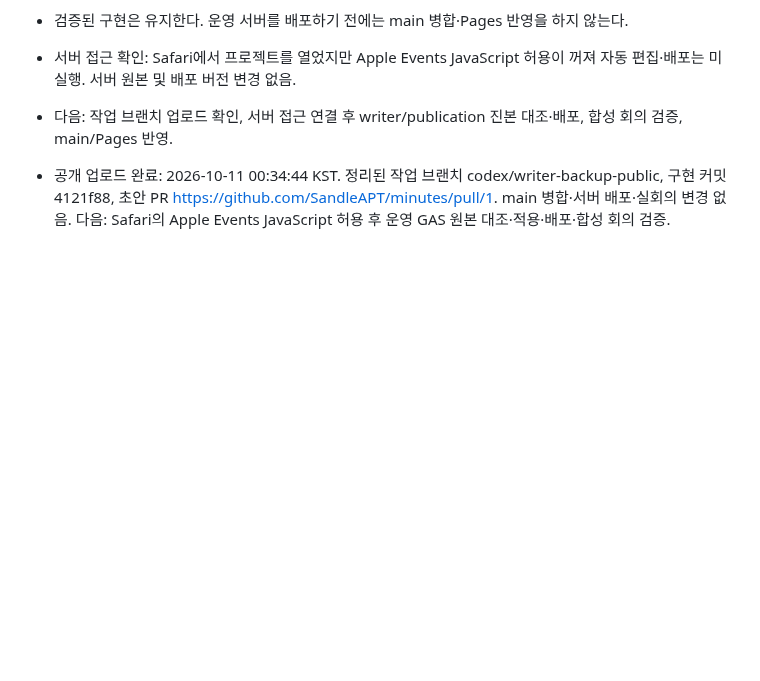
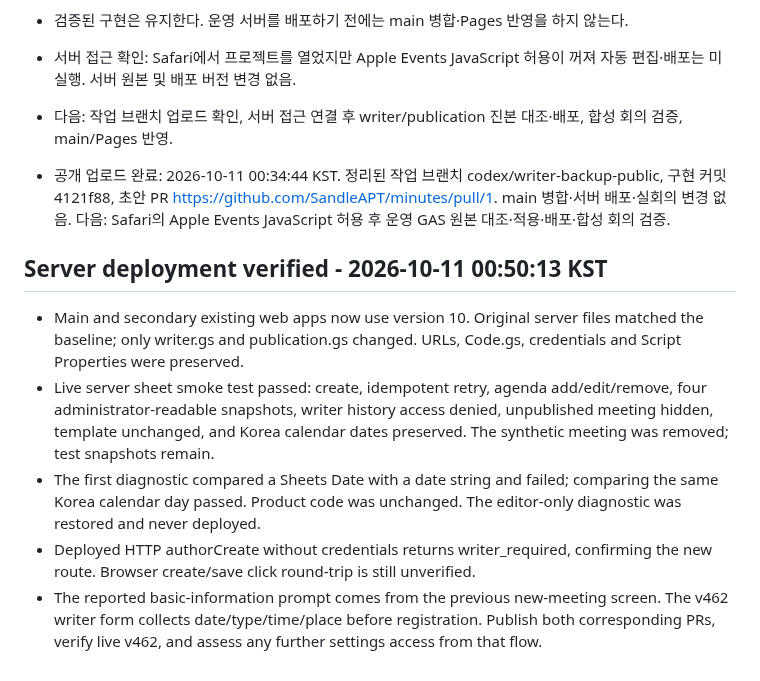
Before and after one commit to SandleAPT/minutes, a Markdown page: docs/WORK_STATUS.md, the part around the change. Rendered like a GitHub page; blank space fills up the shorter version.

Commit message:
Record server v10 deployment and live sheet verification

```diff
--- a/docs/WORK_STATUS.md
+++ b/docs/WORK_STATUS.md
@@ -32,3 +32,11 @@
 - 다음: 작업 브랜치 업로드 확인, 서버 접근 연결 후 writer/publication 진본 대조·배포, 합성 회의 검증, main/Pages 반영.
 
 - 공개 업로드 완료: 2026-10-11 00:34:44 KST. 정리된 작업 브랜치 codex/writer-backup-public, 구현 커밋 4121f88, 초안 PR https://github.com/SandleAPT/minutes/pull/1. main 병합·서버 배포·실회의 변경 없음. 다음: Safari의 Apple Events JavaScript 허용 후 운영 GAS 원본 대조·적용·배포·합성 회의 검증.
+
+## Server deployment verified - 2026-10-11 00:50:13 KST
+
+- Main and secondary existing web apps now use version 10. Original server files matched the baseline; only writer.gs and publication.gs changed. URLs, Code.gs, credentials and Script Properties were preserved.
+- Live server sheet smoke test passed: create, idempotent retry, agenda add/edit/remove, four administrator-readable snapshots, writer history access denied, unpublished meeting hidden, template unchanged, and Korea calendar dates preserved. The synthetic meeting was removed; test snapshots remain.
+- The first diagnostic compared a Sheets Date with a date string and failed; comparing the same Korea calendar day passed. Product code was unchanged. The editor-only diagnostic was restored and never deployed.
+- Deployed HTTP authorCreate without credentials returns writer_required, confirming the new route. Browser create/save click round-trip is still unverified.
+- The reported basic-information prompt comes from the previous new-meeting screen. The v462 writer form collects date/type/time/place before registration. Publish both corresponding PRs, verify live v462, and assess any further settings access from that flow.
```
Also changed, not shown: docs/WRITER_BACKUP.md (+1 -1 lines).
